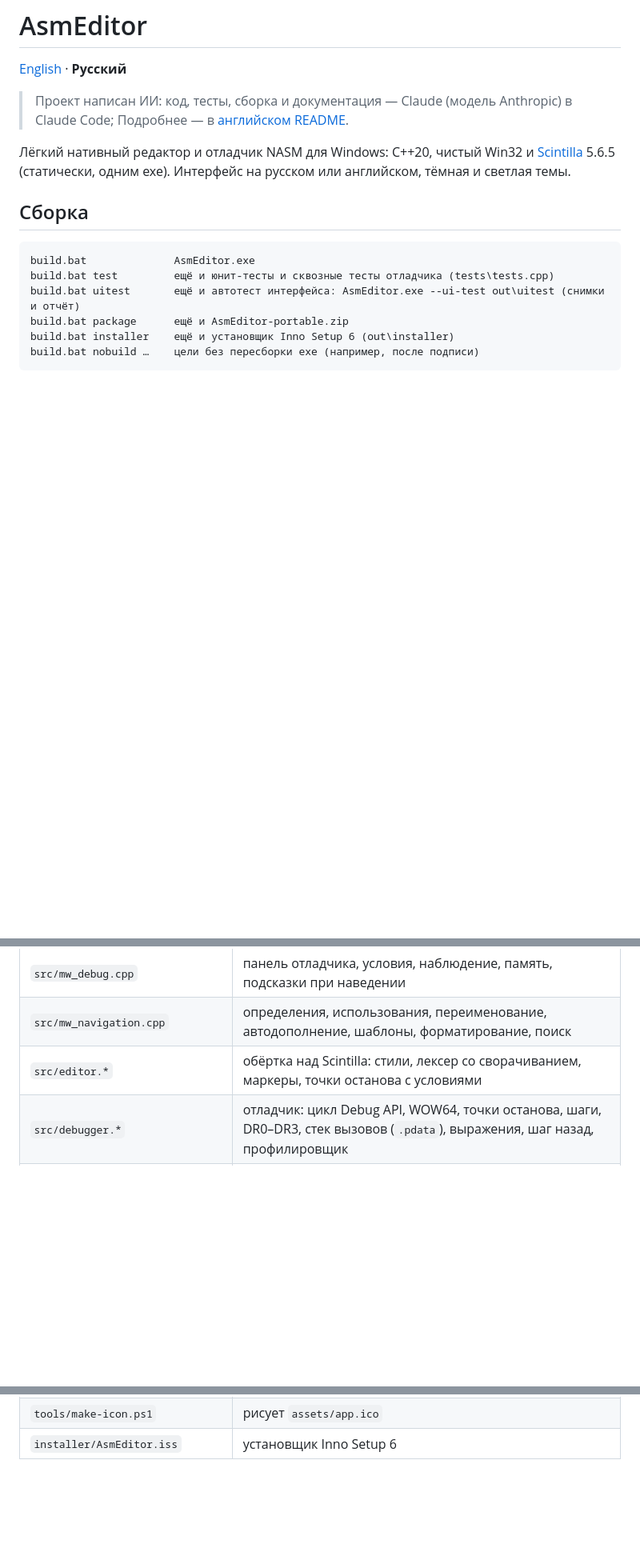
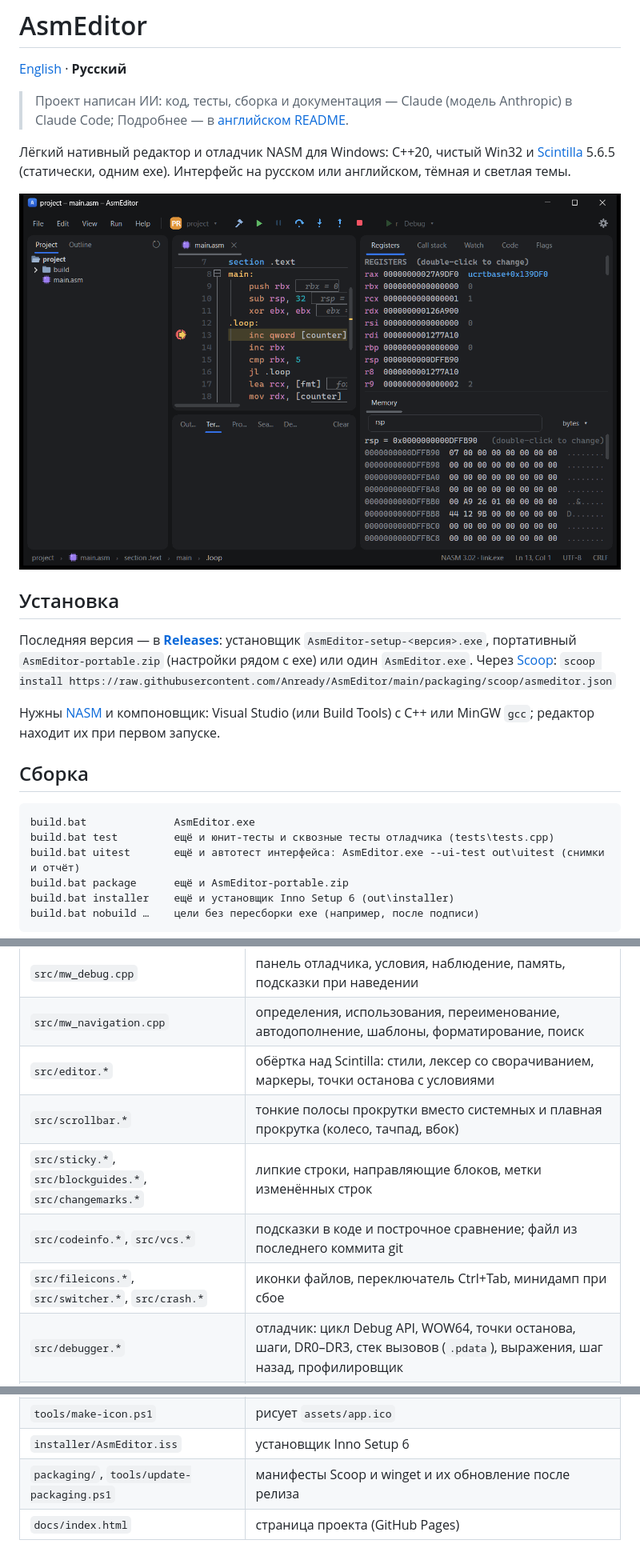
Before and after one commit to Anready/AsmEditor, a Markdown page: README.ru.md, 3 parts joined by grey strips. Shown at 80% size. Drawn GitHub-style; pictures changed too: docs/screenshots/debugger.png; blank space fills up the shorter version.

Commit message:
New screenshots (inlay hints, register values, breadcrumbs, block guides); READMEs: install, crash reports, new sources
Co-Authored-By: Claude Opus 5.5 <noreply@anthropic.com>

```diff
--- a/README.ru.md
+++ b/README.ru.md
@@ -7,6 +7,18 @@
 
 Лёгкий нативный редактор и отладчик NASM для Windows: C++20, чистый Win32 и [Scintilla](https://www.scintilla.org/) 5.6.5
 (статически, одним exe). Интерфейс на русском или английском, тёмная и светлая темы.
+
+![Остановка на точке останова: регистры, память и строка исходника](docs/screenshots/debugger.png)
+
+## Установка
+
+Последняя версия — в [**Releases**](https://github.com/Anready/AsmEditor/releases/latest): установщик
+`AsmEditor-setup-<версия>.exe`, портативный `AsmEditor-portable.zip` (настройки рядом с exe) или один `AsmEditor.exe`.
+Через [Scoop](https://scoop.sh):
+`scoop install https://raw.githubusercontent.com/Anready/AsmEditor/main/packaging/scoop/asmeditor.json`
+
+Нужны [NASM](https://www.nasm.us/) и компоновщик: Visual Studio (или Build Tools) с C++ или MinGW `gcc`; редактор
+находит их при первом запуске.
 
 ## Сборка
 
@@ -185,6 +198,10 @@ build.bat nobuild …    цели без пересборки exe (наприм
 | `src/mw_debug.cpp` | панель отладчика, условия, наблюдение, память, подсказки при наведении |
 | `src/mw_navigation.cpp` | определения, использования, переименование, автодополнение, шаблоны, форматирование, поиск |
 | `src/editor.*` | обёртка над Scintilla: стили, лексер со сворачиванием, маркеры, точки останова с условиями |
+| `src/scrollbar.*` | тонкие полосы прокрутки вместо системных и плавная прокрутка (колесо, тачпад, вбок) |
+| `src/sticky.*`, `src/blockguides.*`, `src/changemarks.*` | липкие строки, направляющие блоков, метки изменённых строк |
+| `src/codeinfo.*`, `src/vcs.*` | подсказки в коде и построчное сравнение; файл из последнего коммита git |
+| `src/fileicons.*`, `src/switcher.*`, `src/crash.*` | иконки файлов, переключатель Ctrl+Tab, минидамп при сбое |
 | `src/debugger.*` | отладчик: цикл Debug API, WOW64, точки останова, шаги, DR0–DR3, стек вызовов (`.pdata`), выражения, шаг назад, профилировщик |
 | `src/gdbmi.*` | gdb/MI: разбор записей и сессия gdb в WSL для Linux-программ |
 | `src/uitest.cpp` | автотест интерфейса (`--ui-test`) |
@@ -203,3 +220,5 @@ build.bat nobuild …    цели без пересборки exe (наприм
 | `tests/tests.cpp` | юнит-тесты и сквозные тесты отладчика (`build.bat test`) |
 | `tools/make-icon.ps1` | рисует `assets/app.ico` |
 | `installer/AsmEditor.iss` | установщик Inno Setup 6 |
+| `packaging/`, `tools/update-packaging.ps1` | манифесты Scoop и winget и их обновление после релиза |
+| `docs/index.html` | страница проекта (GitHub Pages) |
```
Also changed, not shown: other parts of README.ru.md (+1 -0 lines), README.md (+6 -0 lines), docs/screenshots/disassembly.png, docs/screenshots/profiler.png.
